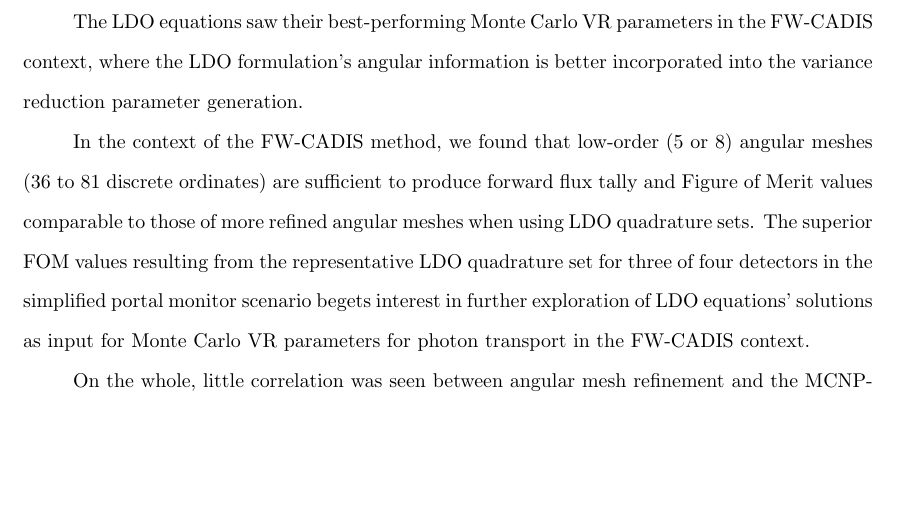
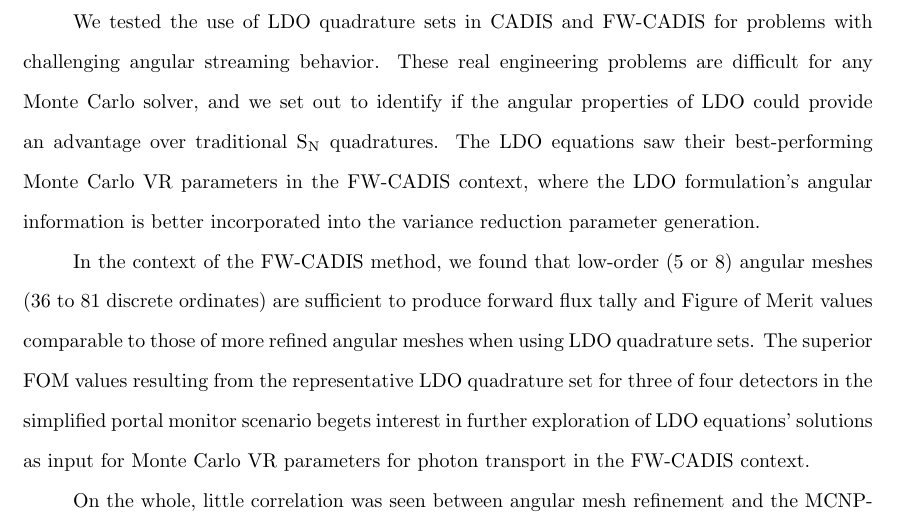
Before and after one commit to kellyrowland/ldo-mc-vr, a LaTeX paper (ldo-mc-vr.tex): part of page 33 of 39, cut at the place of the change, the shorter picture padded with empty space. Compiled offline with pdfLaTeX.

Commit message:
added a little more framing to the summary.

```diff
--- a/ldo-mc-vr.tex
+++ b/ldo-mc-vr.tex
@@ -1309,7 +1309,7 @@ points) or order 8 (81 quadrature points) may be used to good effect.
 %%---------------------------------------------------------------------------%%
 \subsection{Summary}
 
-The LDO equations saw their best-performing Monte Carlo VR parameters in the
+We tested the use of LDO quadrature sets in CADIS and \fwc\ for problems with challenging angular streaming behavior. These real engineering problems are difficult for any Monte Carlo solver, and we set out to identify if the angular properties of LDO could provide an advantage over traditional \sn\ quadratures. The LDO equations saw their best-performing Monte Carlo VR parameters in the
 \fwc\ context, where the LDO formulation's angular information is better
 incorporated into the variance reduction parameter generation.
 
```
